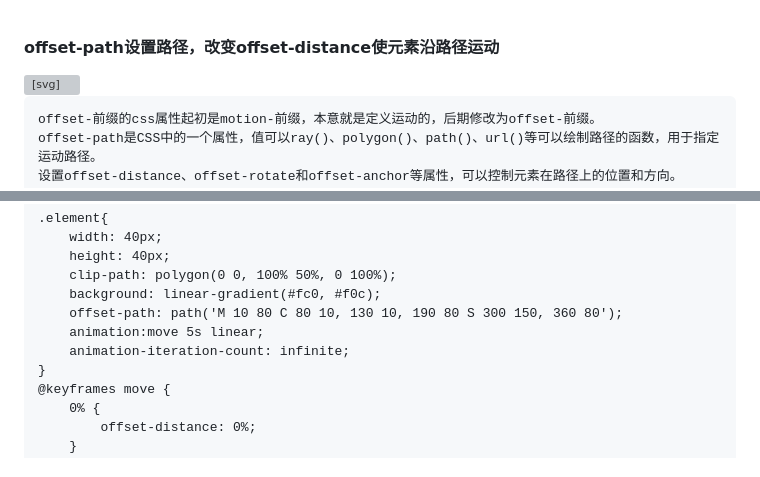
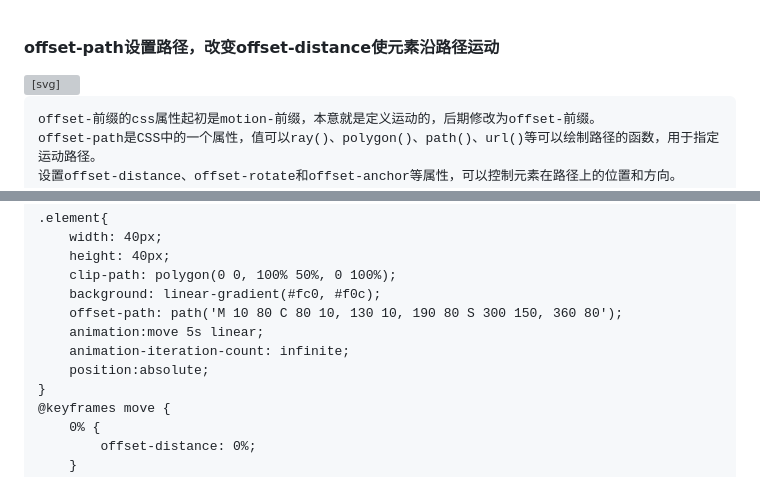
Before and after one commit to shuidrinking/htmlcssjs, a Markdown page: view/2/offset-path-animation.md, 2 parts joined by grey strips. Rendered like a GitHub page; grey boxes are pictures that could not be loaded.

Commit message:
优化迭代

```diff
--- a/view/2/offset-path-animation.md
+++ b/view/2/offset-path-animation.md
@@ -9,6 +9,7 @@
 		offset-path: url("#motionPath");/* path('M 10 80 C 80 10, 130 10, 190 80 S 300 150, 360 80'); */
 		animation:move 5s linear;
 		animation-iteration-count: infinite;
+		position:absolute;
 	}
 	@keyframes move {
 		0% {
@@ -55,6 +56,7 @@ offset-path是CSS中的一个属性，值可以ray()、polygon()、path()、url(
 	offset-path: path('M 10 80 C 80 10, 130 10, 190 80 S 300 150, 360 80');
 	animation:move 5s linear;
 	animation-iteration-count: infinite;
+	position:absolute;
 }
 @keyframes move {
 	0% {
```
